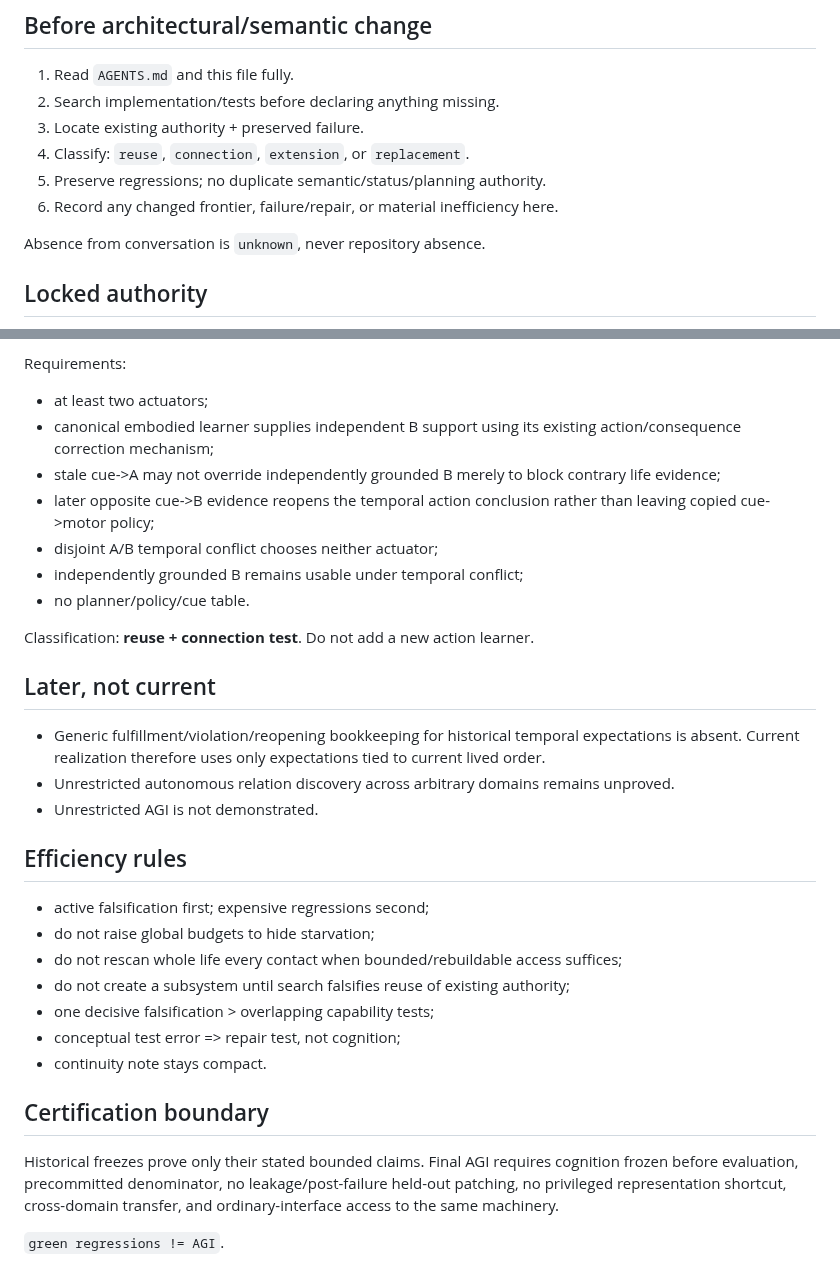
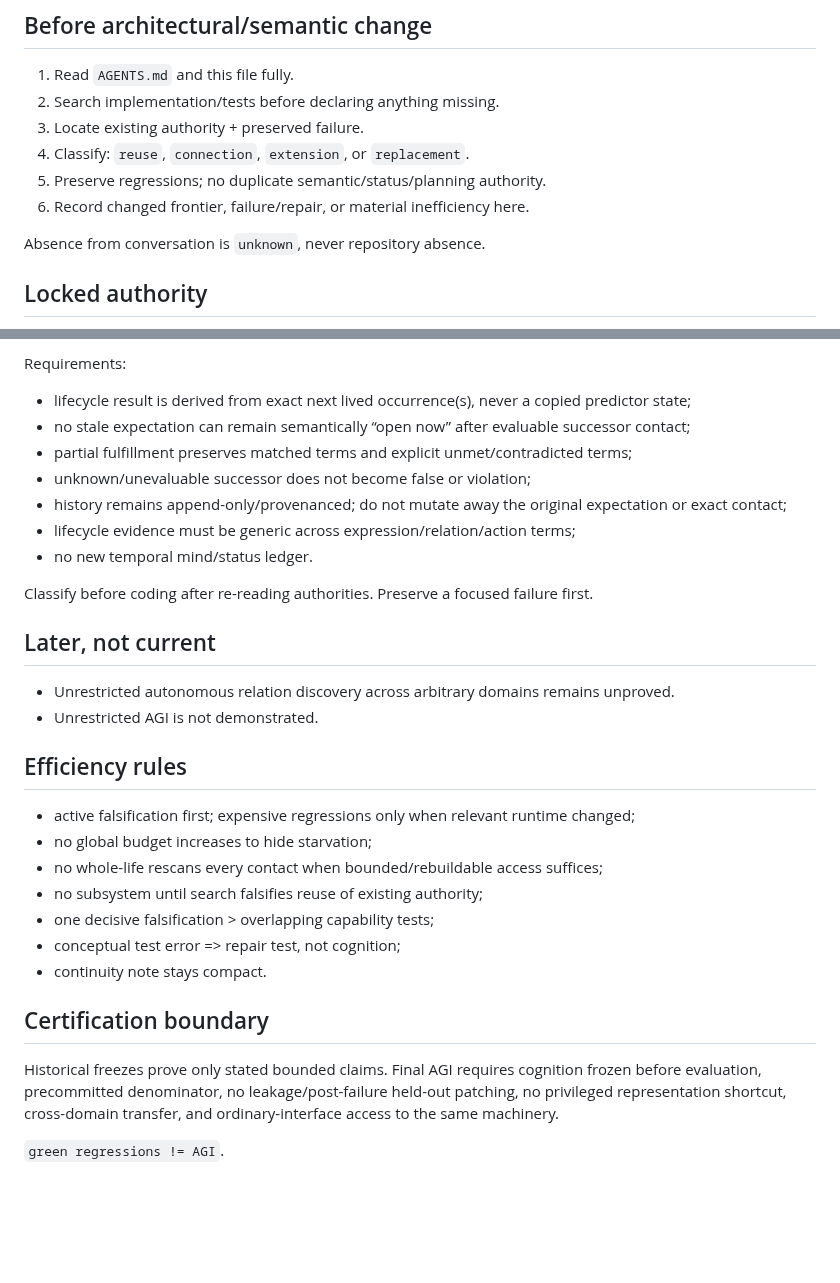
Before and after one commit to raulmiguelparasiii/42ndMind, a Markdown page: agi/CHECKPOINTS.md, 2 parts joined by grey strips. Rendered like a GitHub page; blank space fills up the shorter version.

```diff
--- a/agi/CHECKPOINTS.md
+++ b/agi/CHECKPOINTS.md
@@ -13,7 +13,7 @@ This is the compact live continuity ledger. Replace stale frontier text; do not
 3. Locate existing authority + preserved failure.
 4. Classify: `reuse`, `connection`, `extension`, or `replacement`.
 5. Preserve regressions; no duplicate semantic/status/planning authority.
-6. Record any changed frontier, failure/repair, or material inefficiency here.
+6. Record changed frontier, failure/repair, or material inefficiency here.
 
 Absence from conversation is `unknown`, never repository absence.
 
@@ -84,34 +87,33 @@ Target:
 
 Requirements:
 
-- at least two actuators;
-- canonical embodied learner supplies independent B support using its existing action/consequence correction mechanism;
-- stale cue->A may not override independently grounded B merely to block contrary life evidence;
-- later opposite cue->B evidence reopens the temporal action conclusion rather than leaving copied cue->motor policy;
-- disjoint A/B temporal conflict chooses neither actuator;
-- independently grounded B remains usable under temporal conflict;
-- no planner/policy/cue table.
+- lifecycle result is derived from exact next lived occurrence(s), never a copied predictor state;
+- no stale expectation can remain semantically “open now” after evaluable successor contact;
+- partial fulfillment preserves matched terms and explicit unmet/contradicted terms;
+- unknown/unevaluable successor does not become false or violation;
+- history remains append-only/provenanced; do not mutate away the original expectation or exact contact;
+- lifecycle evidence must be generic across expression/relation/action terms;
+- no new temporal mind/status ledger.
 
-Classification: **reuse + connection test**. Do not add a new action learner.
+Classify before coding after re-reading authorities. Preserve a focused failure first.
 
 ## Later, not current
 
-- Generic fulfillment/violation/reopening bookkeeping for historical temporal expectations is absent. Current realization therefore uses only expectations tied to current lived order.
 - Unrestricted autonomous relation discovery across arbitrary domains remains unproved.
 - Unrestricted AGI is not demonstrated.
 
 ## Efficiency rules
 
-- active falsification first; expensive regressions second;
-- do not raise global budgets to hide starvation;
-- do not rescan whole life every contact when bounded/rebuildable access suffices;
-- do not create a subsystem until search falsifies reuse of existing authority;
+- active falsification first; expensive regressions only when relevant runtime changed;
+- no global budget increases to hide starvation;
+- no whole-life rescans every contact when bounded/rebuildable access suffices;
+- no subsystem until search falsifies reuse of existing authority;
 - one decisive falsification > overlapping capability tests;
 - conceptual test error => repair test, not cognition;
 - continuity note stays compact.
 
 ## Certification boundary
 
-Historical freezes prove only their stated bounded claims. Final AGI requires cognition frozen before evaluation, precommitted denominator, no leakage/post-failure held-out patching, no privileged representation shortcut, cross-domain transfer, and ordinary-interface access to the same machinery.
+Historical freezes prove only stated bounded claims. Final AGI requires cognition frozen before evaluation, precommitted denominator, no leakage/post-failure held-out patching, no privileged representation shortcut, cross-domain transfer, and ordinary-interface access to the same machinery.
 
 `green regressions != AGI`.
```
Also changed, not shown: other parts of agi/CHECKPOINTS.md (+23 -20 lines).
